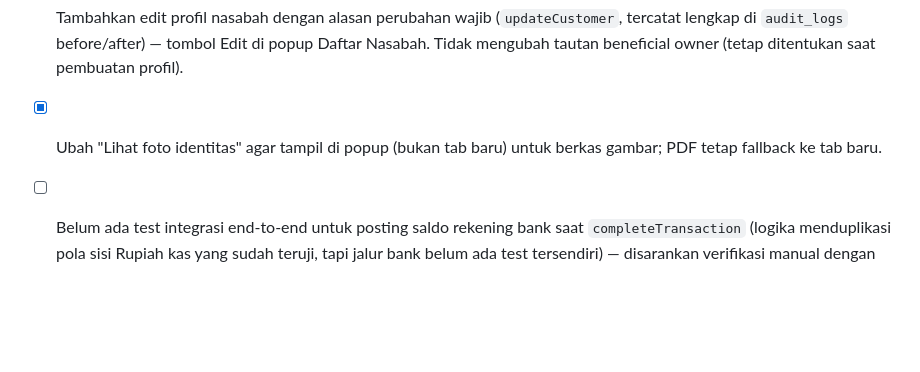
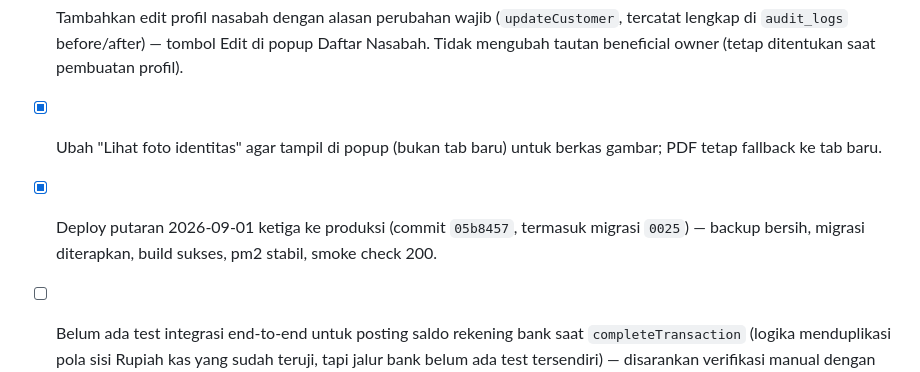
Before and after one commit to juliansugiarto/MoneychangerSuperApp, a Markdown page: todo-jp0taelo.md, the part around the change. Drawn GitHub-style; blank space fills up the shorter version.

Commit message:
todo: tandai deploy putaran ketiga 2026-09-01 selesai
Co-Authored-By: Claude Sonnet 5 <noreply@anthropic.com>
Claude-Session: https://claude.ai/code/session_01UiRw1Y65f146xUNfYr1UtM

```diff
--- a/todo-jp0taelo.md
+++ b/todo-jp0taelo.md
@@ -139,6 +139,7 @@ Riset KUPVA BB (PBI 18/20/PBI/2016, kewajiban LTKT/LTKM ke PPATK) dan audit kode
 - [x] Tambahkan rekening bank perusahaan (`bank_accounts`/`bank_account_movements`, migrasi `0025`, `exchange_transactions.bankAccountId`) — saldo per rekening bergerak otomatis saat bon Transfer Bank diselesaikan (arah sama seperti kas). Controller ke atas kelola rekening (tambah/edit/nonaktifkan/penyesuaian saldo) di tab Kas Awal; Staff hanya pilih saat membuat bon. IDR-only untuk saat ini.
 - [x] Tambahkan edit profil nasabah dengan alasan perubahan wajib (`updateCustomer`, tercatat lengkap di `audit_logs` before/after) — tombol Edit di popup Daftar Nasabah. Tidak mengubah tautan beneficial owner (tetap ditentukan saat pembuatan profil).
 - [x] Ubah "Lihat foto identitas" agar tampil di popup (bukan tab baru) untuk berkas gambar; PDF tetap fallback ke tab baru.
+- [x] Deploy putaran 2026-09-01 ketiga ke produksi (commit `05b8457`, termasuk migrasi `0025`) — backup bersih, migrasi diterapkan, build sukses, pm2 stabil, smoke check 200.
 - [ ] Belum ada test integrasi end-to-end untuk posting saldo rekening bank saat `completeTransaction` (logika menduplikasi pola sisi Rupiah kas yang sudah teruji, tapi jalur bank belum ada test tersendiri) — disarankan verifikasi manual dengan dry-run transaksi Transfer Bank sebelum dipakai nyata.
 - [ ] Reset seluruh data uji produksi (4 transaksi uji, 1 nasabah uji, saldo kas, stock opname OPEN) ke kondisi bersih — rencana truncate sudah disiapkan di percakapan sebelumnya, tunggu otorisasi eksplisit sebelum eksekusi. Backup dulu sebelum truncate.
 - [ ] Jalankan seluruh "Tindakan Wajib Hari Pertama" di `docs/finalisasi-operasional-2026-08-25.md` §41-49 dengan akun asli (bukan akun uji): reset kata sandi tiap pengguna nyata, tinjau kurs aktif, hitung & catat kas fisik pembukaan asli, cek lampu UV/mesin hitung, dry-run prosedural 2 akun tanpa bon fiktif produksi, sepakati jalur eskalasi, distribusikan Buku Panduan A-Z ke tim.
```
